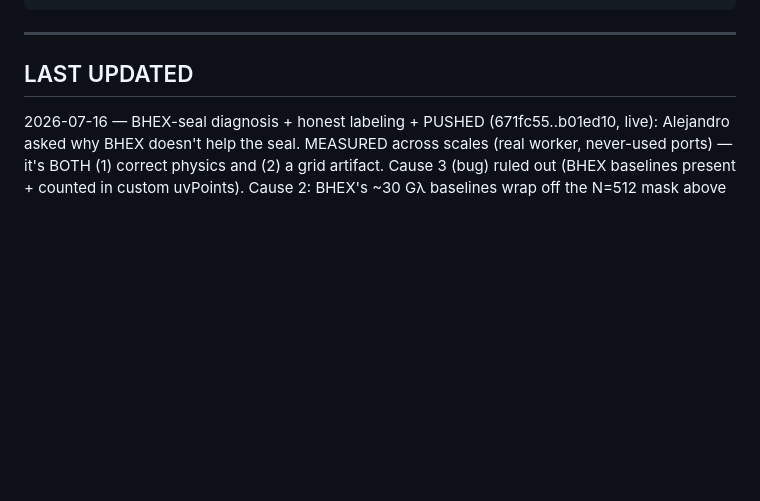
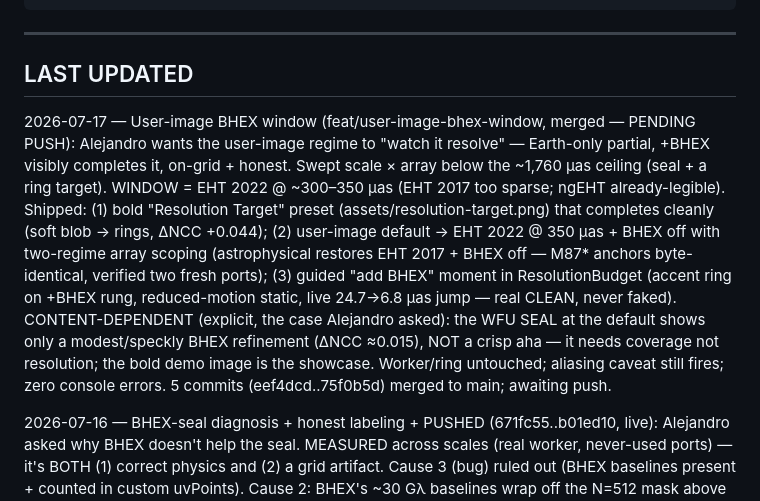
Before and after one commit to ilanbenamaro-cyber/astrophysics-applet, a Markdown page: .workflows/_system/SESSION-CONTINUITY.md, the part around the change. GitHub-like rendering; blank space fills up the shorter version.

Commit message:
chore: sync SESSION-CONTINUITY — user-image BHEX window pass (pending push)
Co-Authored-By: Claude Fable 5 <noreply@anthropic.com>

```diff
--- a/.workflows/_system/SESSION-CONTINUITY.md
+++ b/.workflows/_system/SESSION-CONTINUITY.md
@@ -376,6 +376,20 @@ constants.js ─ IMAGE_SIZE=512, TELESCOPE_COLORS, ARRAY_PRESETS, STATION_SEFD,
 
 ## LAST UPDATED
 
+2026-07-17 — User-image BHEX window (feat/user-image-bhex-window, merged — PENDING PUSH):
+Alejandro wants the user-image regime to "watch it resolve" — Earth-only partial, +BHEX visibly
+completes it, on-grid + honest. Swept scale × array below the ~1,760 μas ceiling (seal + a ring
+target). WINDOW = EHT 2022 @ ~300–350 μas (EHT 2017 too sparse; ngEHT already-legible). Shipped:
+(1) bold "Resolution Target" preset (assets/resolution-target.png) that completes cleanly
+(soft blob → rings, ΔNCC +0.044); (2) user-image default → EHT 2022 @ 350 μas + BHEX off with
+two-regime array scoping (astrophysical restores EHT 2017 + BHEX off — M87* anchors byte-
+identical, verified two fresh ports); (3) guided "add BHEX" moment in ResolutionBudget (accent
+ring on +BHEX rung, reduced-motion static, live 24.7→6.8 μas jump — real CLEAN, never faked).
+CONTENT-DEPENDENT (explicit, the case Alejandro asked): the WFU SEAL at the default shows only a
+modest/speckly BHEX refinement (ΔNCC ≈0.015), NOT a crisp aha — it needs coverage not resolution;
+the bold demo image is the showcase. Worker/ring untouched; aliasing caveat still fires; zero
+console errors. 5 commits (eef4dcd..75f0b5d) merged to main; awaiting push.
+
 2026-07-16 — BHEX-seal diagnosis + honest labeling + PUSHED (671fc55..b01ed10, live):
 Alejandro asked why BHEX doesn't help the seal. MEASURED across scales (real worker,
 never-used ports) — it's BOTH (1) correct physics and (2) a grid artifact. Cause 3 (bug) ruled
```
